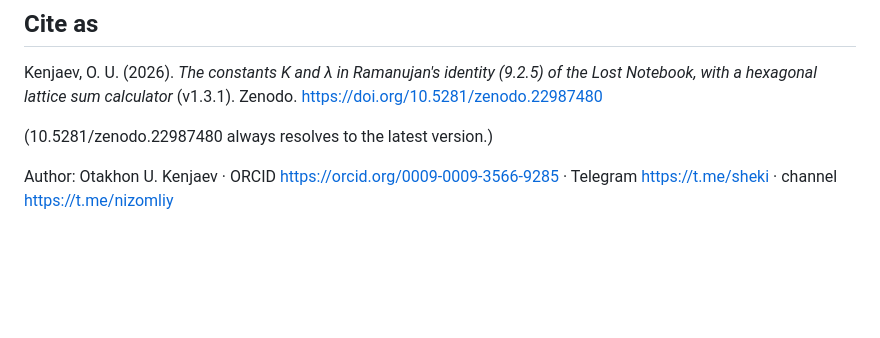
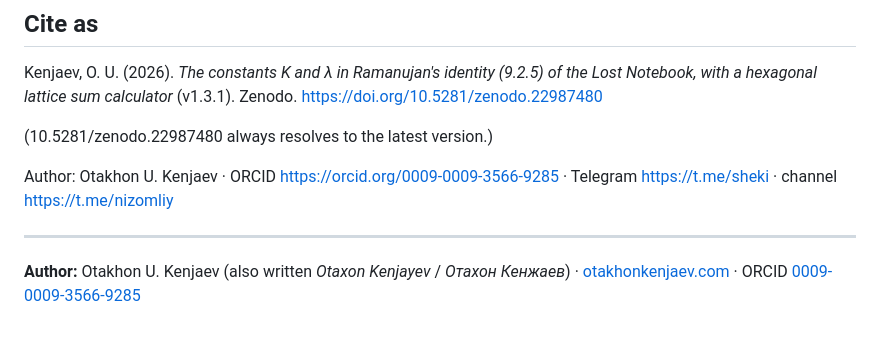
Before and after one commit to selloriybrendi/ramanujan-hexagonal-sum, a Markdown page: README.md, the part around the change. GitHub-like rendering; blank space fills up the shorter version.

Commit message:
README: author line with name variants + site link

```diff
--- a/README.md
+++ b/README.md
@@ -75,3 +75,6 @@ Kenjaev, O. U. (2026). *The constants K and λ in Ramanujan's identity (9.2.5) o
 (10.5281/zenodo.22987480 always resolves to the latest version.)
 
 Author: Otakhon U. Kenjaev · ORCID https://orcid.org/0009-0009-3566-9285 · Telegram https://t.me/sheki · channel https://t.me/nizomliy
+
+---
+**Author:** Otakhon U. Kenjaev (also written *Otaxon Kenjayev* / *Отахон Кенжаев*) · [otakhonkenjaev.com](https://otakhonkenjaev.com/) · ORCID [0009-0009-3566-9285](https://orcid.org/0009-0009-3566-9285)
```
